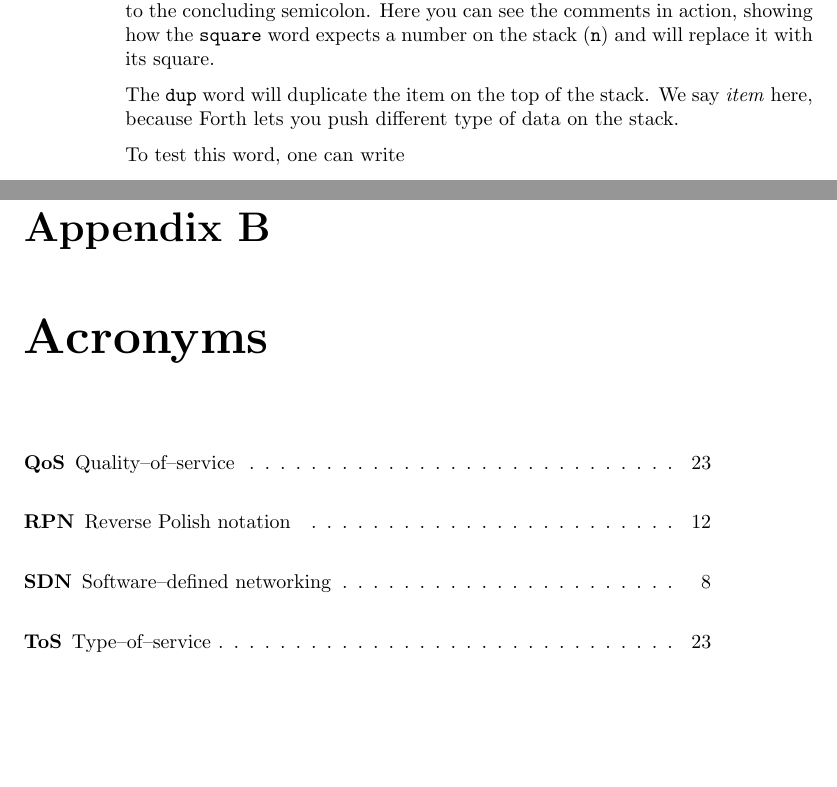
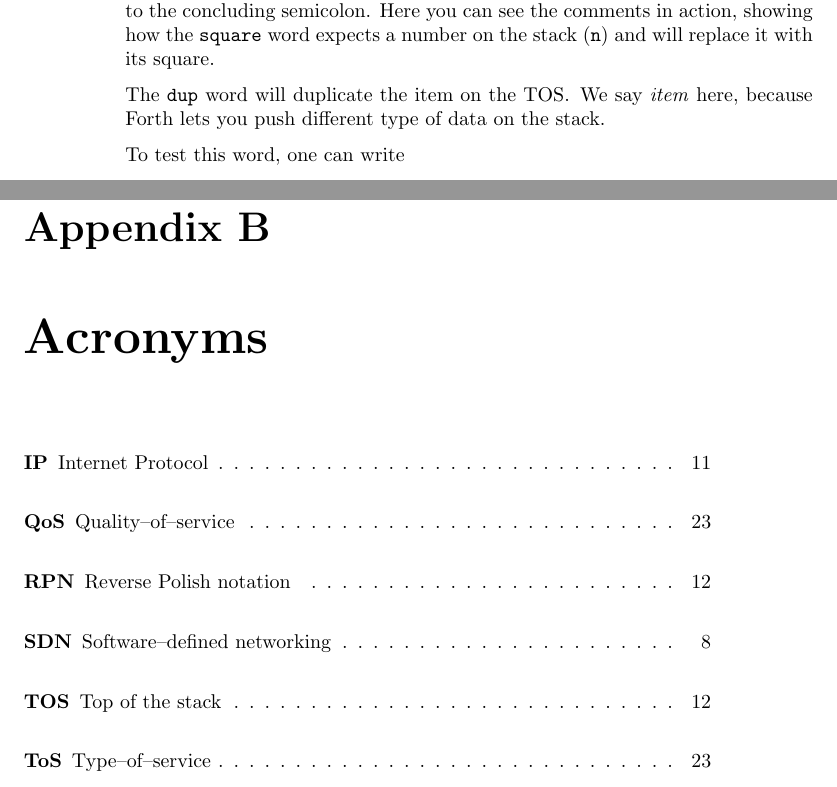
Before and after one commit to cslarsen/bachelor, a LaTeX thesis (thesis/thesis.tex, which reads thesis/appendix-acronyms.tex, thesis/theory.tex): two parts of pages 12 and 27 of 30, joined at a grey line, cut so that both start at the same text, the shorter picture padded with empty space. Compiled offline with pdfLaTeX.

Commit message:
Added acronym TOS

```diff
--- a/thesis/appendix-acronyms.tex
+++ b/thesis/appendix-acronyms.tex
@@ -1,9 +1,11 @@
 \chapter{Acronyms}
 \begin{acronym}
+\acro{IP}{Internet Protocol}
 \acro{QoS}{Quality--of--service}
 \acro{RPN}{Reverse Polish notation}
 \acro{SDN}{Software--defined networking}
 \acro{TCP}{Transmission control protocol}
+\acro{TOS}{Top of the stack}
 \acro{ToS}{Type--of--service}
 \acro{UDP}{Uniform Datagram Protocol}
 \acro{VM}{Virtual Machine}
--- a/thesis/theory.tex
+++ b/thesis/theory.tex
@@ -137,7 +137,7 @@ up to the concluding semicolon.  Here you can see the comments in action,
 showing how the \texttt{square} word expects a number on the stack
 (\texttt{n}) and will replace it with its square.
 
-The \texttt{dup} word will duplicate the item on the top of the stack.  We
+The \texttt{dup} word will duplicate the item on the \ac{TOS}.  We
 say \textit{item} here, because Forth lets you push different type of data
 on the stack.
 
```
Also changed, not shown: thesis/theory.tex (6 more changed lines).
